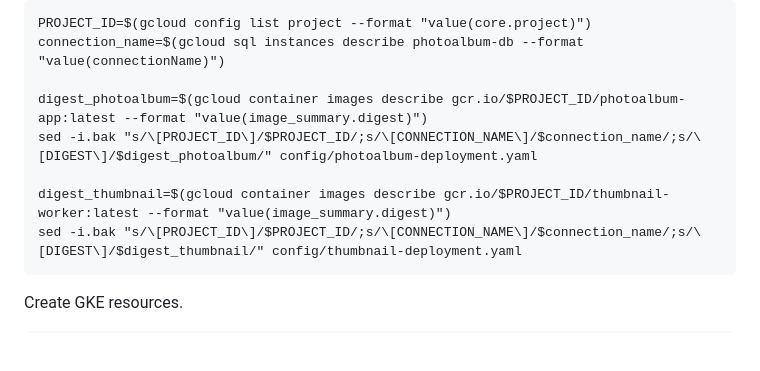
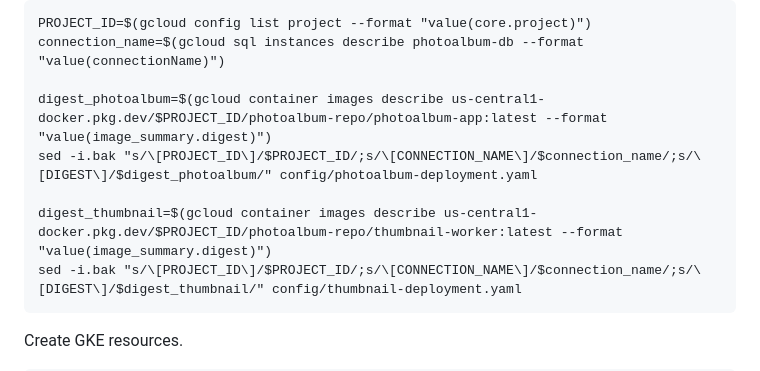
Before and after one commit to GoogleCloudPlatform/gke-photoalbum-example, a Markdown page: README.md, the part around the change printed below. GitHub-like rendering; blank space fills up the shorter version.

````diff
--- a/README.md
+++ b/README.md
@@ -162,10 +169,10 @@ You can copy-and-paste the following commands to apply these modifications.
 PROJECT_ID=$(gcloud config list project --format "value(core.project)")
 connection_name=$(gcloud sql instances describe photoalbum-db --format "value(connectionName)")
 
-digest_photoalbum=$(gcloud container images describe gcr.io/$PROJECT_ID/photoalbum-app:latest --format "value(image_summary.digest)")
+digest_photoalbum=$(gcloud container images describe us-central1-docker.pkg.dev/$PROJECT_ID/photoalbum-repo/photoalbum-app:latest --format "value(image_summary.digest)")
 sed -i.bak "s/\[PROJECT_ID\]/$PROJECT_ID/;s/\[CONNECTION_NAME\]/$connection_name/;s/\[DIGEST\]/$digest_photoalbum/" config/photoalbum-deployment.yaml
 
-digest_thumbnail=$(gcloud container images describe gcr.io/$PROJECT_ID/thumbnail-worker:latest --format "value(image_summary.digest)")
+digest_thumbnail=$(gcloud container images describe us-central1-docker.pkg.dev/$PROJECT_ID/photoalbum-repo/thumbnail-worker:latest --format "value(image_summary.digest)")
 sed -i.bak "s/\[PROJECT_ID\]/$PROJECT_ID/;s/\[CONNECTION_NAME\]/$connection_name/;s/\[DIGEST\]/$digest_thumbnail/" config/thumbnail-deployment.yaml
 ```
 
````
Also changed, not shown: other parts of README.md (+14 -7 lines).
